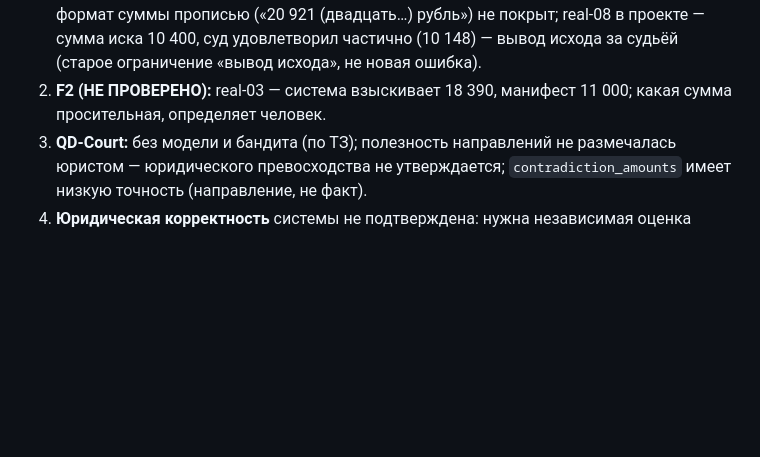
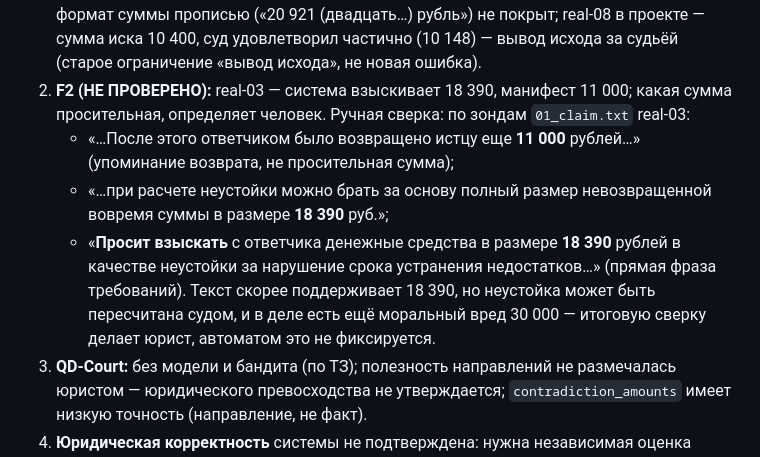
Before and after one commit to Eagle1man/courtdraft-ai-review, a Markdown page: docs/agent-summary.md, the part around the change. GitHub-like rendering; blank space fills up the shorter version.

```diff
--- a/docs/agent-summary.md
+++ b/docs/agent-summary.md
@@ -76,7 +76,18 @@ Push не выполнялся.
    сумма иска 10 400, суд удовлетворил частично (10 148) — вывод исхода
    за судьёй (старое ограничение «вывод исхода», не новая ошибка).
 2. **F2 (НЕ ПРОВЕРЕНО):** real-03 — система взыскивает 18 390, манифест
-   11 000; какая сумма просительная, определяет человек.
+   11 000; какая сумма просительная, определяет человек. Ручная сверка:
+   по зондам `01_claim.txt` real-03:
+   - «…После этого ответчиком было возвращено истцу еще **11 000** рублей…»
+     (упоминание возврата, не просительная сумма);
+   - «…при расчете неустойки можно брать за основу полный размер
+     невозвращенной вовремя суммы в размере **18 390** руб.»;
+   - «**Просит взыскать** с ответчика денежные средства в размере
+     **18 390** рублей в качестве неустойки за нарушение срока устранения
+     недостатков…» (прямая фраза требований).
+   Текст скорее поддерживает 18 390, но неустойка может быть пересчитана
+   судом, и в деле есть ещё моральный вред 30 000 — итоговую сверку
+   делает юрист, автоматом это не фиксируется.
 3. **QD-Court:** без модели и бандита (по ТЗ); полезность направлений не
    размечалась юристом — юридического превосходства не утверждается;
    `contradiction_amounts` имеет низкую точность (направление, не факт).
```
Also changed, not shown: docs/end-to-end-evaluation.md (+11 -1 lines).
